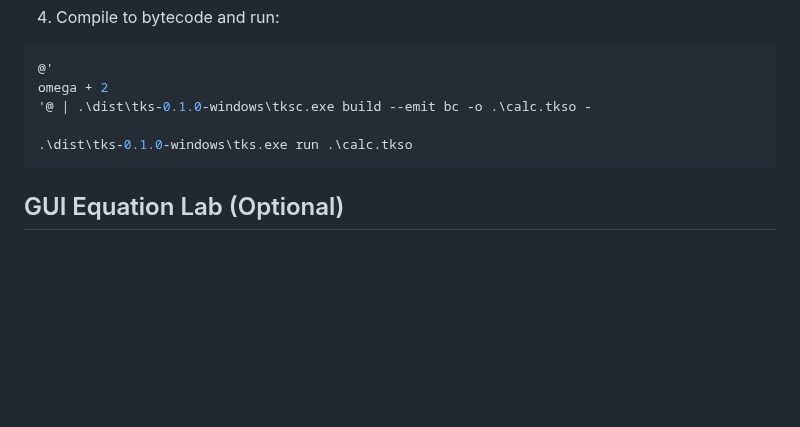
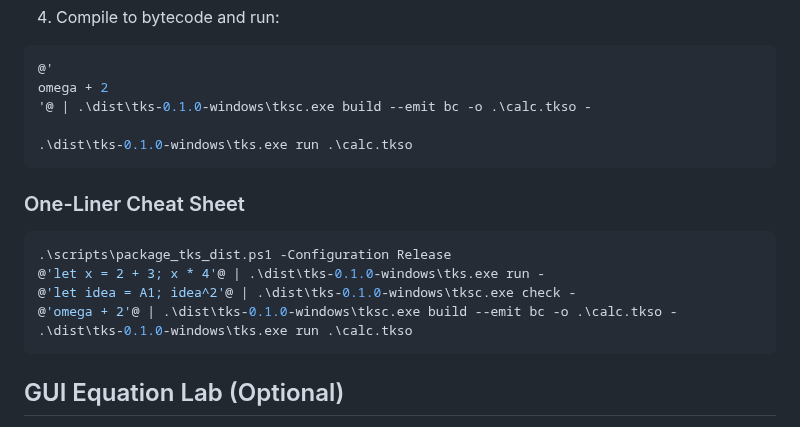
Before and after one commit to LittleHenderson/tootra-tks, a Markdown page: docs/TKS_FOR_DUMMIES.md, the part around the change. Drawn GitHub-style; blank space fills up the shorter version.

Commit message:
docs: add one-liner CLI cheat sheet

````diff
--- a/docs/TKS_FOR_DUMMIES.md
+++ b/docs/TKS_FOR_DUMMIES.md
@@ -510,6 +510,15 @@ omega + 2
 .\dist\tks-0.1.0-windows\tks.exe run .\calc.tkso
 ```
 
+### One-Liner Cheat Sheet
+```powershell
+.\scripts\package_tks_dist.ps1 -Configuration Release
+@'let x = 2 + 3; x * 4'@ | .\dist\tks-0.1.0-windows\tks.exe run -
+@'let idea = A1; idea^2'@ | .\dist\tks-0.1.0-windows\tksc.exe check -
+@'omega + 2'@ | .\dist\tks-0.1.0-windows\tksc.exe build --emit bc -o .\calc.tkso -
+.\dist\tks-0.1.0-windows\tks.exe run .\calc.tkso
+```
+
 ## GUI Equation Lab (Optional)
 You can use the local GUI to validate and run code:
 
````
